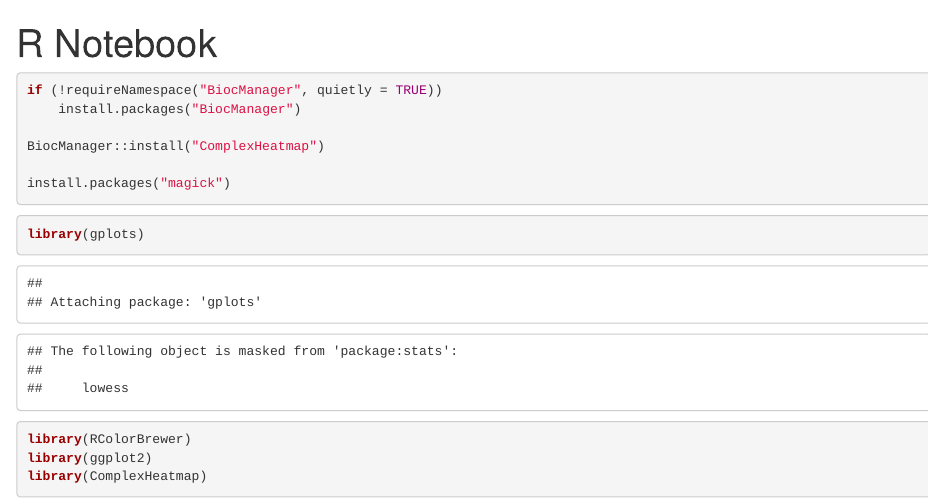
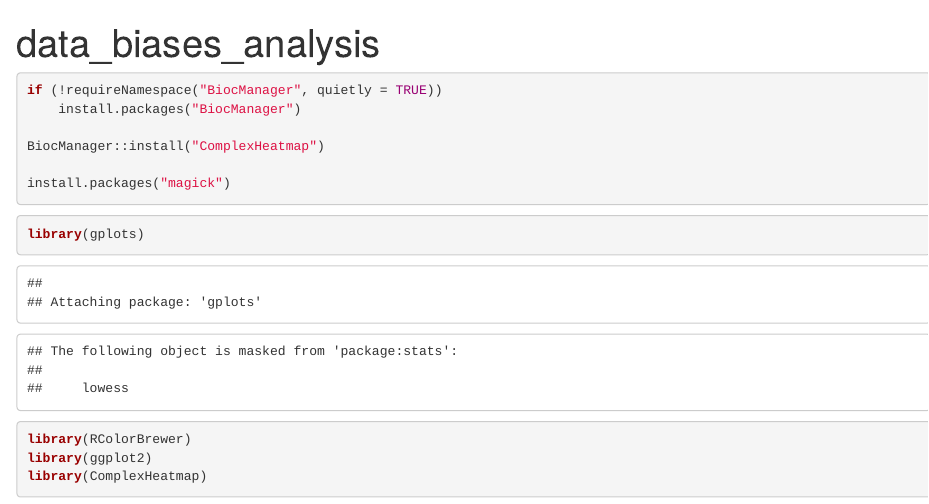
Before and after one commit to ddkorn/RNIMU, an R Markdown document (tcr_association_RNIMU/gkb23_biases_analysis/data_biases_analysis.Rmd): the page in a window 1100 px wide, from its top. Rendered offline with R 4.5, knitr and Pandoc, with nearby package versions; some code elsewhere in the file could not run offline; common packages that the code uses without loading them are loaded.

Commit message:
Update data_biases_analysis.Rmd

```diff
--- a/tcr_association_RNIMU/gkb23_biases_analysis/data_biases_analysis.Rmd
+++ b/tcr_association_RNIMU/gkb23_biases_analysis/data_biases_analysis.Rmd
@@ -1,5 +1,5 @@
 ---
-title: "R Notebook"
+title: "data_biases_analysis"
 output: html_notebook
 ---
 
```
